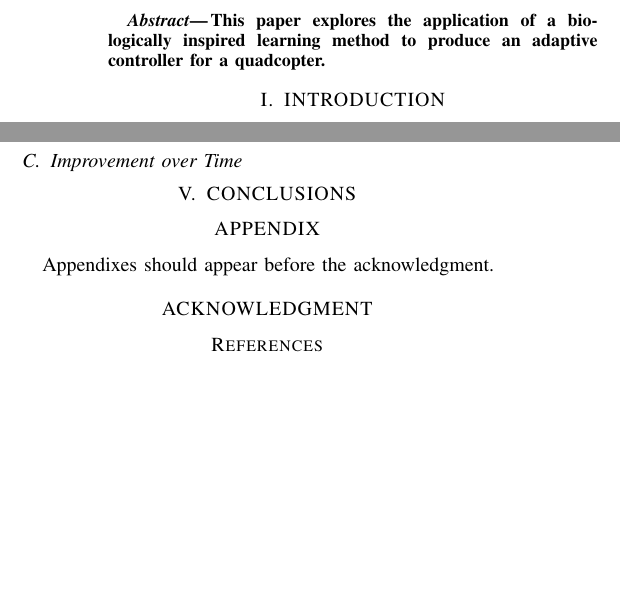
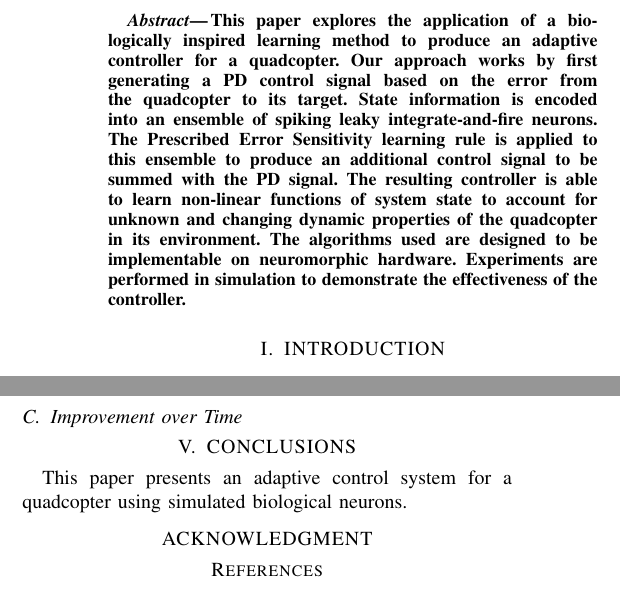
Before and after one commit to bjkomer/icra-2016-paper, a LaTeX paper (root.tex): two parts of the columns of pages 1 and 3 of 4, joined at a grey line, cut so that both start at the same text, the shorter picture padded with empty space. Compiled offline with pdfLaTeX.

Commit message:
Working on abstract

```diff
--- a/root.tex
+++ b/root.tex
@@ -54,6 +54,12 @@ Adaptive Quadcopter Control using Biologically Inspired Neural Networks
 \begin{abstract}
 
 This paper explores the application of a biologically inspired learning method to produce an adaptive controller for a quadcopter.
+Our approach works by first generating a PD control signal based on the error from the quadcopter to its target.
+State information is encoded into an ensemble of spiking leaky integrate-and-fire neurons.
+The Prescribed Error Sensitivity learning rule is applied to this ensemble to produce an additional control signal to be summed with the PD signal.
+The resulting controller is able to learn non-linear functions of system state to account for unknown and changing dynamic properties of the quadcopter in its environment.
+The algorithms used are designed to be implementable on neuromorphic hardware.
+Experiments are performed in simulation to demonstrate the effectiveness of the controller.
 
 \end{abstract}
 
@@ -249,6 +255,8 @@ The time-to-target trials were also run for a total of 30 seconds and a value of
 %%%%%%%%%%%%%%%%%%%%%%%%%%%%%%%%%%%%%%%%%%%%%%%%%%%%%%%%%%%%%%%%%%%%%%%%%%%%%%%%
 \section{CONCLUSIONS}
 
+This paper presents an adaptive control system for a quadcopter using simulated biological neurons.
+
 
 \addtolength{\textheight}{-12cm}   % This command serves to balance the column lengths
                                   % on the last page of the document manually. It shortens
@@ -264,12 +272,6 @@ The time-to-target trials were also run for a total of 30 seconds and a value of
 %%%%%%%%%%%%%%%%%%%%%%%%%%%%%%%%%%%%%%%%%%%%%%%%%%%%%%%%%%%%%%%%%%%%%%%%%%%%%%%%
 
 
-
-%%%%%%%%%%%%%%%%%%%%%%%%%%%%%%%%%%%%%%%%%%%%%%%%%%%%%%%%%%%%%%%%%%%%%%%%%%%%%%%%
-\section*{APPENDIX}
-
-Appendixes should appear before the acknowledgment.
-
 \section*{ACKNOWLEDGMENT}
 
 
```
Also changed, not shown: root.bib (+6 -0 lines), root.tex (4 more changed lines).
